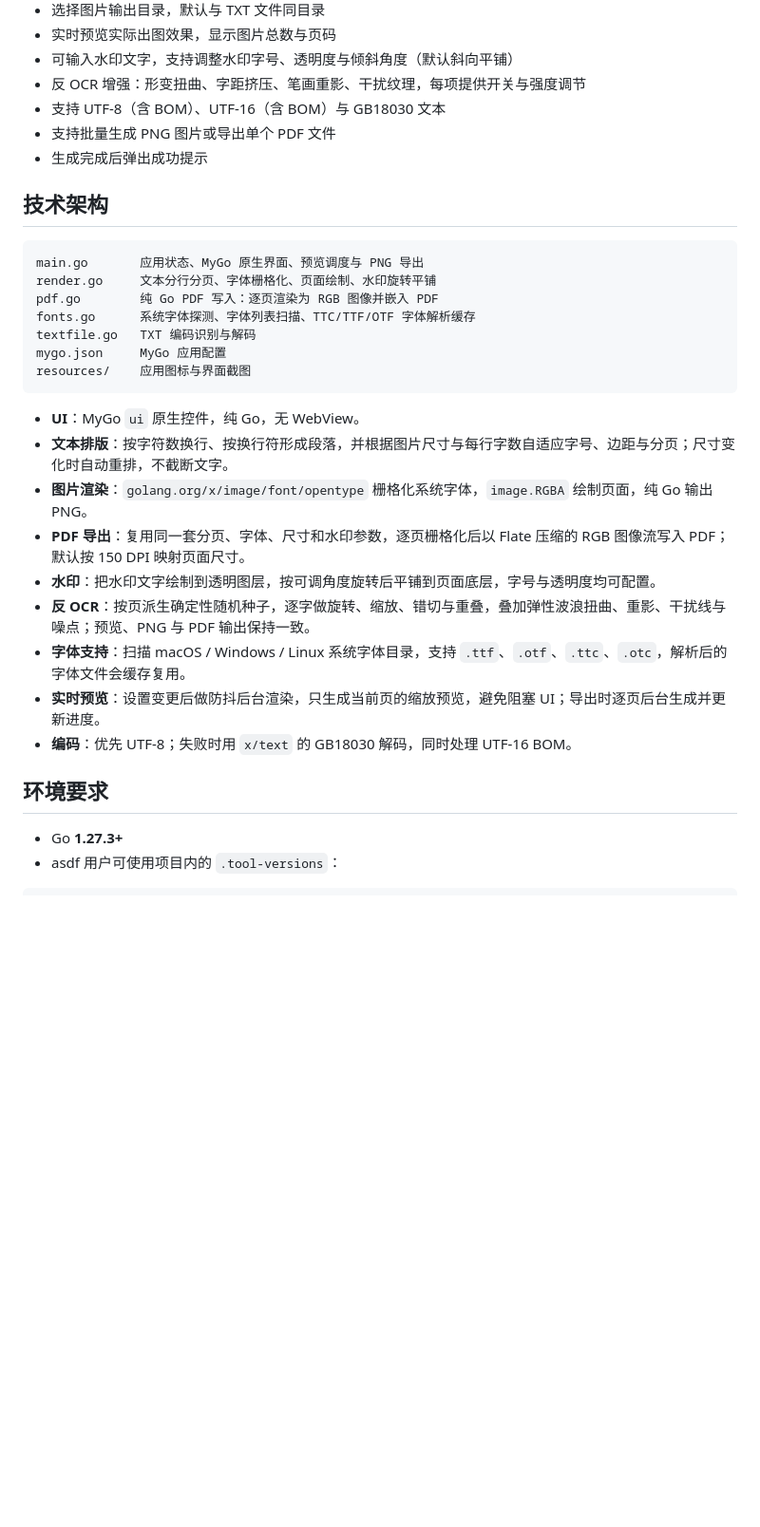
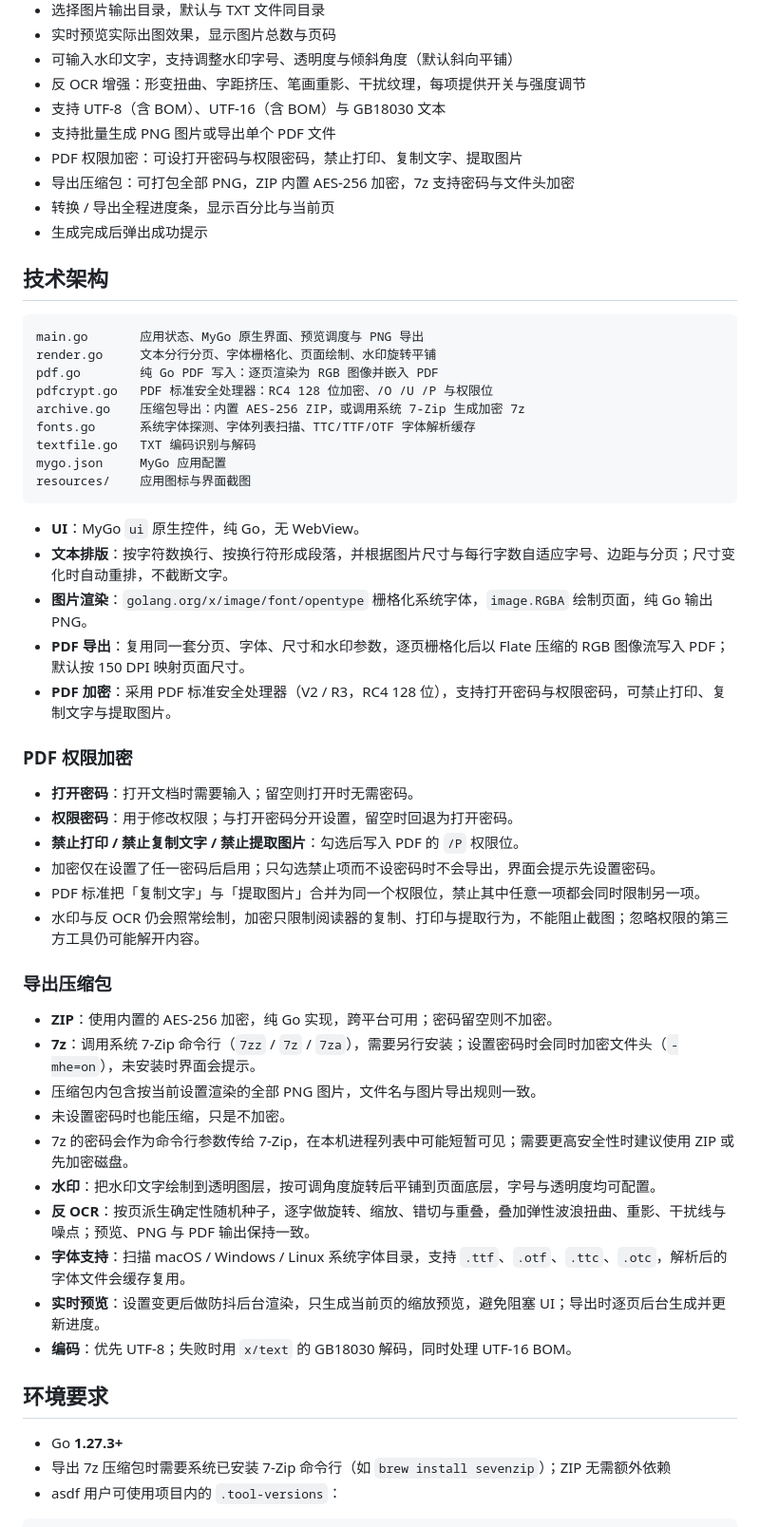
Before and after one commit to wangbintao1992/txt2imgGo, a Markdown page: README.md, the part around the change. Shown at 95% size. GitHub-like rendering; blank space fills up the shorter version.

````diff
--- a/README.md
+++ b/README.md
@@ -19,6 +19,9 @@
 - 反 OCR 增强：形变扭曲、字距挤压、笔画重影、干扰纹理，每项提供开关与强度调节
 - 支持 UTF-8（含 BOM）、UTF-16（含 BOM）与 GB18030 文本
 - 支持批量生成 PNG 图片或导出单个 PDF 文件
+- PDF 权限加密：可设打开密码与权限密码，禁止打印、复制文字、提取图片
+- 导出压缩包：可打包全部 PNG，ZIP 内置 AES-256 加密，7z 支持密码与文件头加密
+- 转换 / 导出全程进度条，显示百分比与当前页
 - 生成完成后弹出成功提示
 
 ## 技术架构
@@ -27,6 +30,8 @@
 main.go       应用状态、MyGo 原生界面、预览调度与 PNG 导出
 render.go     文本分行分页、字体栅格化、页面绘制、水印旋转平铺
 pdf.go        纯 Go PDF 写入：逐页渲染为 RGB 图像并嵌入 PDF
+pdfcrypt.go   PDF 标准安全处理器：RC4 128 位加密、/O /U /P 与权限位
+archive.go    压缩包导出：内置 AES-256 ZIP，或调用系统 7-Zip 生成加密 7z
 fonts.go      系统字体探测、字体列表扫描、TTC/TTF/OTF 字体解析缓存
 textfile.go   TXT 编码识别与解码
 mygo.json     MyGo 应用配置
@@ -37,6 +42,24 @@ resources/    应用图标与界面截图
 - **文本排版**：按字符数换行、按换行符形成段落，并根据图片尺寸与每行字数自适应字号、边距与分页；尺寸变化时自动重排，不截断文字。
 - **图片渲染**：`golang.org/x/image/font/opentype` 栅格化系统字体，`image.RGBA` 绘制页面，纯 Go 输出 PNG。
 - **PDF 导出**：复用同一套分页、字体、尺寸和水印参数，逐页栅格化后以 Flate 压缩的 RGB 图像流写入 PDF；默认按 150 DPI 映射页面尺寸。
+- **PDF 加密**：采用 PDF 标准安全处理器（V2 / R3，RC4 128 位），支持打开密码与权限密码，可禁止打印、复制文字与提取图片。
+
+### PDF 权限加密
+
+- **打开密码**：打开文档时需要输入；留空则打开时无需密码。
+- **权限密码**：用于修改权限；与打开密码分开设置，留空时回退为打开密码。
+- **禁止打印 / 禁止复制文字 / 禁止提取图片**：勾选后写入 PDF 的 `/P` 权限位。
+- 加密仅在设置了任一密码后启用；只勾选禁止项而不设密码时不会导出，界面会提示先设置密码。
+- PDF 标准把「复制文字」与「提取图片」合并为同一个权限位，禁止其中任意一项都会同时限制另一项。
+- 水印与反 OCR 仍会照常绘制，加密只限制阅读器的复制、打印与提取行为，不能阻止截图；忽略权限的第三方工具仍可能解开内容。
+
+### 导出压缩包
+
+- **ZIP**：使用内置的 AES-256 加密，纯 Go 实现，跨平台可用；密码留空则不加密。
+- **7z**：调用系统 7-Zip 命令行（`7zz` / `7z` / `7za`），需要另行安装；设置密码时会同时加密文件头（`-mhe=on`），未安装时界面会提示。
+- 压缩包内包含按当前设置渲染的全部 PNG 图片，文件名与图片导出规则一致。
+- 未设置密码时也能压缩，只是不加密。
+- 7z 的密码会作为命令行参数传给 7-Zip，在本机进程列表中可能短暂可见；需要更高安全性时建议使用 ZIP 或先加密磁盘。
 - **水印**：把水印文字绘制到透明图层，按可调角度旋转后平铺到页面底层，字号与透明度均可配置。
 - **反 OCR**：按页派生确定性随机种子，逐字做旋转、缩放、错切与重叠，叠加弹性波浪扭曲、重影、干扰线与噪点；预览、PNG 与 PDF 输出保持一致。
 - **字体支持**：扫描 macOS / Windows / Linux 系统字体目录，支持 `.ttf`、`.otf`、`.ttc`、`.otc`，解析后的字体文件会缓存复用。
@@ -46,6 +69,7 @@ resources/    应用图标与界面截图
 ## 环境要求
 
 - Go **1.27.3+**
+- 导出 7z 压缩包时需要系统已安装 7-Zip 命令行（如 `brew install sevenzip`）；ZIP 无需额外依赖
 - asdf 用户可使用项目内的 `.tool-versions`：
 
 ```bash
````
Also changed, not shown: xiaojia-dogcage-bound.jpg (added), xiaojia-dogcage-grok.jpg (added), 11 other files.
